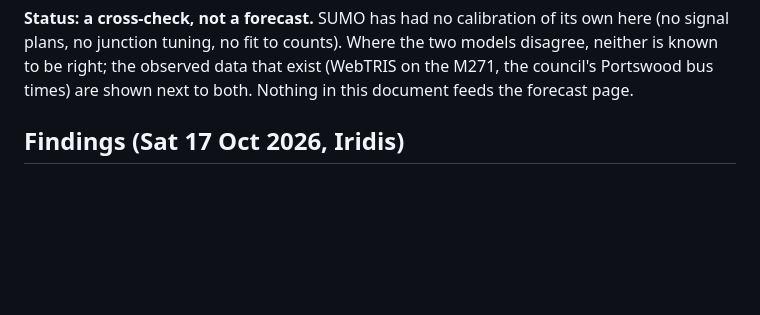
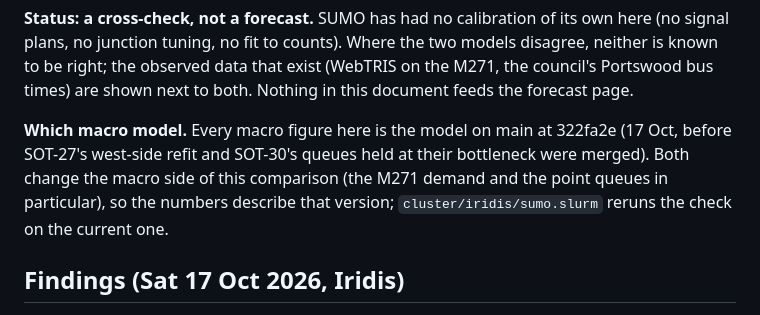
Before and after one commit to Alex-Sebastian-Ene/Sotonship26, a Markdown page: docs/sumo-check.md, the part around the change. GitHub-like rendering; blank space fills up the shorter version.

Commit message:
docs/sumo-check.md: say which macro model version the figures come from

```diff
--- a/docs/sumo-check.md
+++ b/docs/sumo-check.md
@@ -13,6 +13,11 @@ own wanted speed, and compares the two per corridor and per 15 minutes.
 signal plans, no junction tuning, no fit to counts). Where the two models disagree, neither is
 known to be right; the observed data that exist (WebTRIS on the M271, the council's Portswood bus
 times) are shown next to both. Nothing in this document feeds the forecast page.
+
+**Which macro model.** Every macro figure here is the model on main at 322fa2e (17 Oct, before
+SOT-27's west-side refit and SOT-30's queues held at their bottleneck were merged). Both change
+the macro side of this comparison (the M271 demand and the point queues in particular), so the
+numbers describe that version; `cluster/iridis/sumo.slurm` reruns the check on the current one.
 
 ## Findings (Sat 17 Oct 2026, Iridis)
 
```
